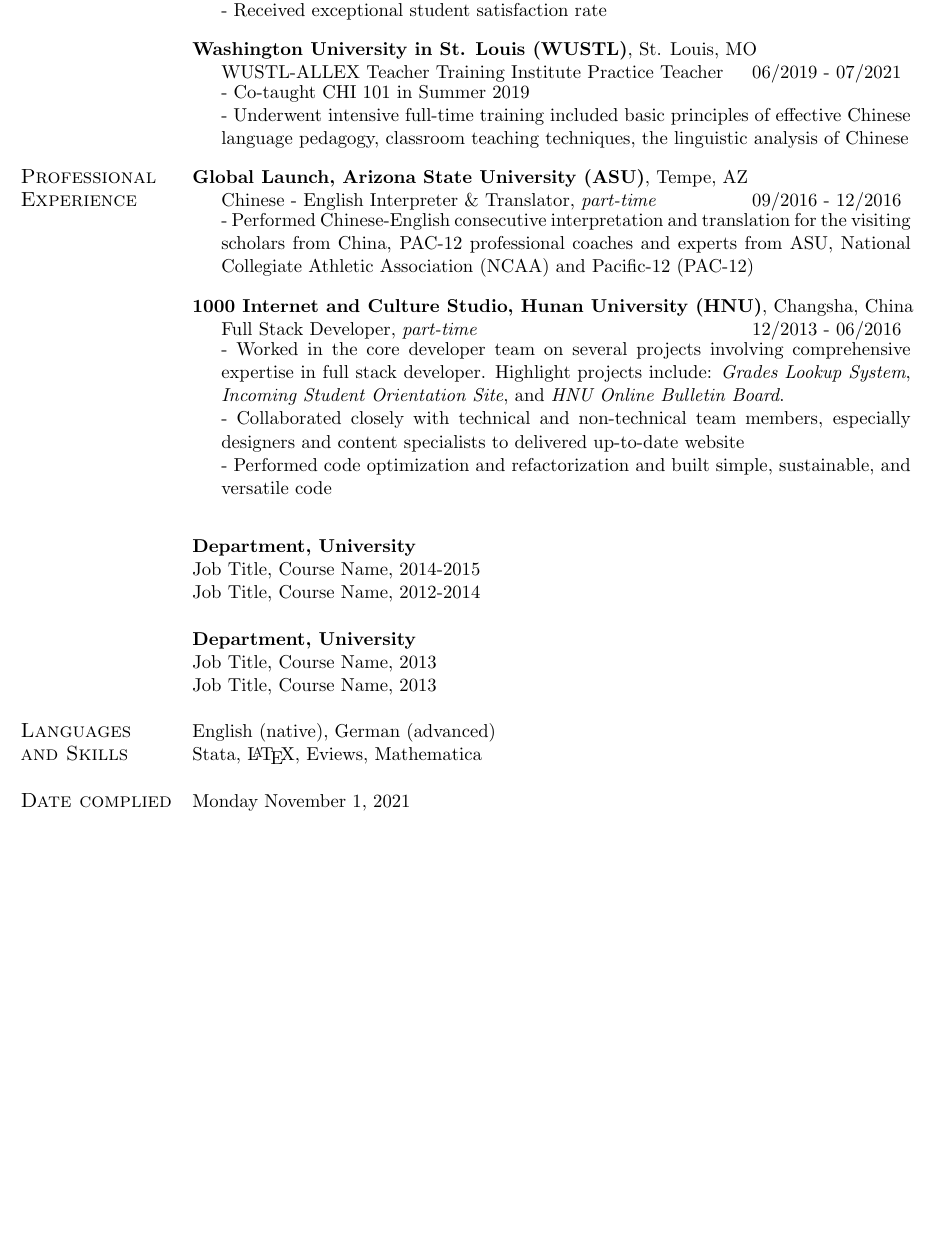
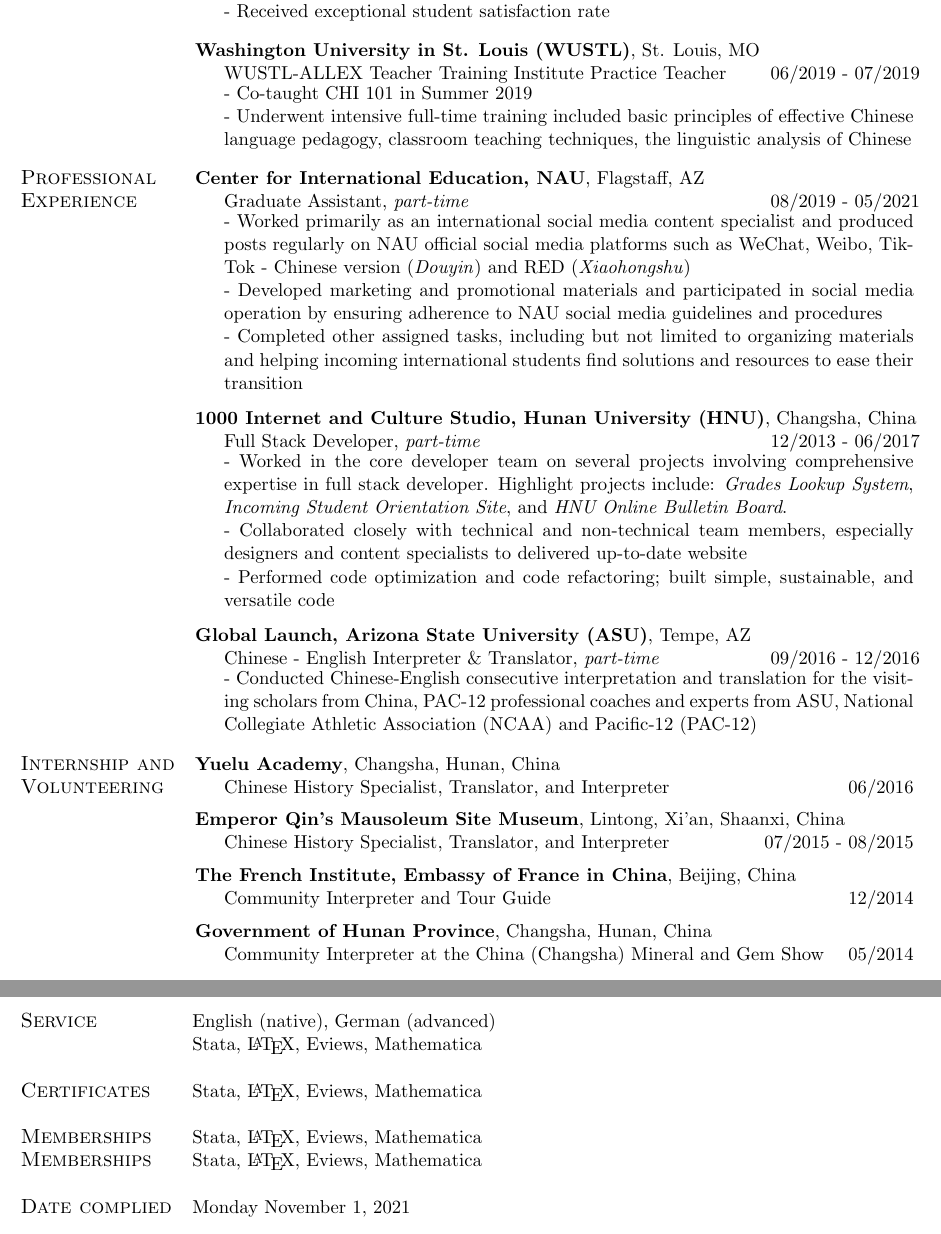
Before and after one commit to logreg-n-coffee/academic-cv, a LaTeX CV (cv.tex): part of page 3 of 3 before the commit and two parts of pages 3 and 4 of 4 after it, the two joined at a grey line, cut so that both start at the same text, the shorter picture padded with empty space. Compiled offline with pdfLaTeX.

Commit message:
Developed overall framework and provided details
added some pages and supplemented details

```diff
--- a/cv.tex
+++ b/cv.tex
@@ -172,48 +172,68 @@
 - Received exceptional student satisfaction rate
 } \vspace{1em}\\
 
-& \textbf{Washington University in St. Louis (WUSTL)}, St. Louis, MO \\ % use \hspace to make the table wider
-& \indent WUSTL-ALLEX Teacher Training Institute Practice Teacher  \hspace*{0pt}\hfill 06/2019 - 07/2021 \hspace{0.5em} \\
+& \textbf{Washington University in St. Louis (WUSTL)}, St. Louis, MO \\
+& \indent WUSTL-ALLEX Teacher Training Institute Practice Teacher  \hspace*{0pt}\hfill 06/2019 - 07/2019 \\
 & \indent \parbox{5.6in}{
 - Co-taught CHI 101 in Summer 2019 \\
 - Underwent intensive full-time training included basic principles of effective Chinese language pedagogy, classroom teaching techniques, the linguistic analysis of Chinese
 } \vspace{1em}\\
 
-\large\textsc{Professional} & \textbf{Global Launch, Arizona State University (ASU)}, Tempe, AZ \\
-\large\textsc{Experience} & \indent Chinese - English Interpreter \& Translator, \emph{part-time} \hspace*{0pt}\hfill 09/2016 - 12/2016 \hspace{0.5em} \\
+
+\large\textsc{Professional} &  \textbf{Center for International Education, NAU}, Flagstaff, AZ \\
+\large\textsc{Experience}& \indent Graduate Assistant, \emph{part-time} \hspace*{0pt}\hfill 08/2019 - 05/2021 \\
 & \indent \parbox{5.6in}{
-- Performed Chinese-English consecutive interpretation and translation for the visiting scholars from China, PAC-12 professional coaches and experts from ASU, National Collegiate Athletic Association (NCAA) and Pacific-12 (PAC-12)
+	- Worked primarily as an international social media content specialist and produced posts regularly on NAU official social media platforms such as WeChat, Weibo,  TikTok - Chinese version (\emph{Douyin}) and RED (\emph{Xiaohongshu}) \\
+	- Developed marketing and promotional materials and participated in social media operation by ensuring adherence to NAU social media guidelines and procedures \\
+	- Completed other assigned tasks, including but not limited to organizing materials and helping incoming international students find solutions and resources to ease their transition
 } \vspace{1em}\\
 
-& \textbf{1000 Internet and Culture Studio, Hunan University (HNU)}, Changsha, China \\
-& \indent Full Stack Developer, \emph{part-time} \hspace*{0pt}\hfill 12/2013 - 06/2016
- \hspace{0.5em} \\
+&  \textbf{1000 Internet and Culture Studio, Hunan University (HNU)}, Changsha, China \\
+& \indent Full Stack Developer, \emph{part-time} \hspace*{0pt}\hfill 12/2013 - 06/2017 \\
 & \indent \parbox{5.6in}{
 	- Worked in the core developer team on several projects involving comprehensive expertise in full stack developer. Highlight projects include: \emph{Grades Lookup System}, \emph{Incoming Student Orientation Site}, and \emph{HNU Online Bulletin Board}. \\
 	- Collaborated closely with technical and non-technical team members, especially designers and content specialists to delivered up-to-date website \\
-	- Performed code optimization and refactorization and built simple, sustainable, and versatile code
+	- Performed code optimization and code refactoring; built simple, sustainable, and versatile code
 } \vspace{1em}\\
 
+& \textbf{Global Launch, Arizona State University (ASU)}, Tempe, AZ \\
+& \indent Chinese - English Interpreter \& Translator, \emph{part-time} \hspace*{0pt}\hfill 09/2016 - 12/2016 \\
+& \indent \parbox{5.6in}{
+- Conducted Chinese-English consecutive interpretation and translation for the visiting scholars from China, PAC-12 professional coaches and experts from ASU, National Collegiate Athletic Association (NCAA) and Pacific-12 (PAC-12)
+} \vspace{1em}\\
+
+\large\textsc{Internship and} & \textbf{Yuelu Academy}, Changsha, Hunan, China \\
+\large\textsc{Volunteering} & \indent Chinese History Specialist, Translator, and Interpreter  \hspace*{0pt}\hfill 06/2016 \vspace{0.5em}\\ % \vspace is set to .5em to allow less space between the information
+
+& \textbf{Emperor Qin's Mausoleum Site Museum}, Lintong, Xi'an, Shaanxi, China \\
+& \indent Chinese History Specialist, Translator, and Interpreter  \hspace*{0pt}\hfill 07/2015 - 08/2015 \vspace{0.5em}\\
+
+& \textbf{The French Institute, Embassy of France in China}, Beijing, China \\
+& \indent Community Interpreter and Tour Guide  \hspace*{0pt}\hfill 12/2014 \vspace{0.5em}\\
+
+& \textbf{Government of Hunan Province}, Changsha, Hunan, China \\
+& \indent Community Interpreter at the China (Changsha) Mineral and Gem Show \hspace*{0pt}\hfill 05/2014 \vspace{0.5em}\\
+
+\end{tabular}
+
+% Page 4
+\noindent \begin{tabular}{@{} l l}
+
+\large\textsc{Service}   & English (native), German (advanced) \\
+\large\textsc{}    & Stata, \LaTeX, Eviews, Mathematica  \\
 & \\
-&\textbf{Department, University} \\
-& Job Title, Course Name, 2014-2015 \\
-& Job Title, Course Name, 2012-2014 \\
+
+\large\textsc{Certificates}    & Stata, \LaTeX, Eviews, Mathematica  \\
 & \\
-& \textbf{Department, University} \\
-& Job Title, Course Name, 2013 \\
-& Job Title, Course Name, 2013 \\
+
+\large\textsc{Memberships}    & Stata, \LaTeX, Eviews, Mathematica  \\
+
+\large\textsc{Memberships}    & Stata, \LaTeX, Eviews, Mathematica  \\
 & \\
 
 
-\large\textsc{Languages}   & English (native), German (advanced) \\
-\large\textsc{and Skills}    & Stata, \LaTeX, Eviews, Mathematica  \\
-& \\
-
 \large\textsc{Date complied}   & Monday November 1, 2021 \\
-
 \end{tabular}
-
-% Type anything here
 
 \end{document}
 
```
Also changed, not shown: cv.pdf, cv.tex (56 more changed lines), 3 other files.
